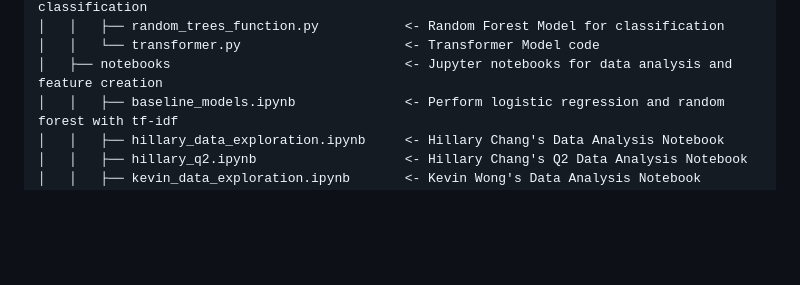
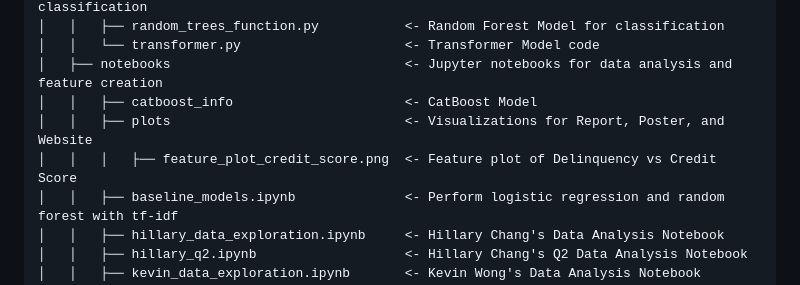
Before and after one commit to hillarychang/dsc180b-capstone-q2, a Markdown page: README.md, the part around the change. GitHub-like rendering; blank space fills up the shorter version.

```diff
--- a/README.md
+++ b/README.md
@@ -64,6 +64,9 @@ This project implements a data pipeline for our DSC Capstone. For this project s
 │   │   ├── random_trees_function.py           <- Random Forest Model for classification
 │   │   └── transformer.py                     <- Transformer Model code
 │   ├── notebooks                              <- Jupyter notebooks for data analysis and feature creation
+│   │   ├── catboost_info                      <- CatBoost Model
+│   │   ├── plots                              <- Visualizations for Report, Poster, and Website
+│   │   │   ├── feature_plot_credit_score.png  <- Feature plot of Delinquency vs Credit Score
 │   │   ├── baseline_models.ipynb              <- Perform logistic regression and random forest with tf-idf
 │   │   ├── hillary_data_exploration.ipynb     <- Hillary Chang's Data Analysis Notebook
 │   │   ├── hillary_q2.ipynb                   <- Hillary Chang's Q2 Data Analysis Notebook
```
